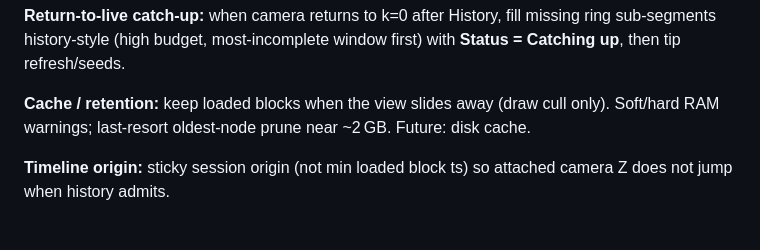
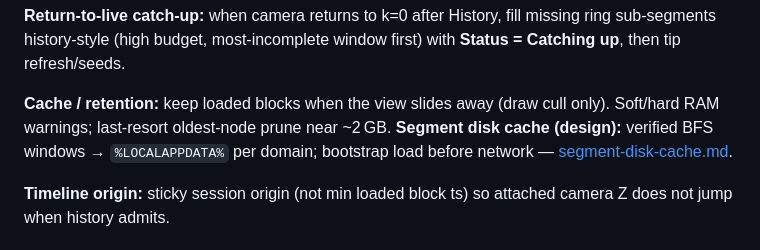
Before and after one commit to jackdmcgowen/alephium_blockviz, a Markdown page: docs/layers/network.md, the part around the change. Rendered like a GitHub page.

```diff
--- a/docs/layers/network.md
+++ b/docs/layers/network.md
@@ -64,7 +64,7 @@ Additional policy themes (see header comments on `AlephiumAdapter`): sequential
 
 **Return-to-live catch-up:** when camera returns to k=0 after History, fill missing ring sub-segments history-style (high budget, most-incomplete window first) with **Status = Catching up**, then tip refresh/seeds.
 
-**Cache / retention:** keep loaded blocks when the view slides away (draw cull only). Soft/hard RAM warnings; last-resort oldest-node prune near ~2 GB. Future: disk cache.
+**Cache / retention:** keep loaded blocks when the view slides away (draw cull only). Soft/hard RAM warnings; last-resort oldest-node prune near ~2 GB. **Segment disk cache (design):** verified BFS windows → `%LOCALAPPDATA%` per domain; bootstrap load before network — [segment-disk-cache.md](../segment-disk-cache.md).
 
 **Timeline origin:** sticky session origin (not min loaded block ts) so attached camera Z does not jump when history admits.
 
```
Also changed, not shown: docs/ROADMAP.md (+2 -2 lines), docs/segment-disk-cache.md (added, +135 -0 lines).
